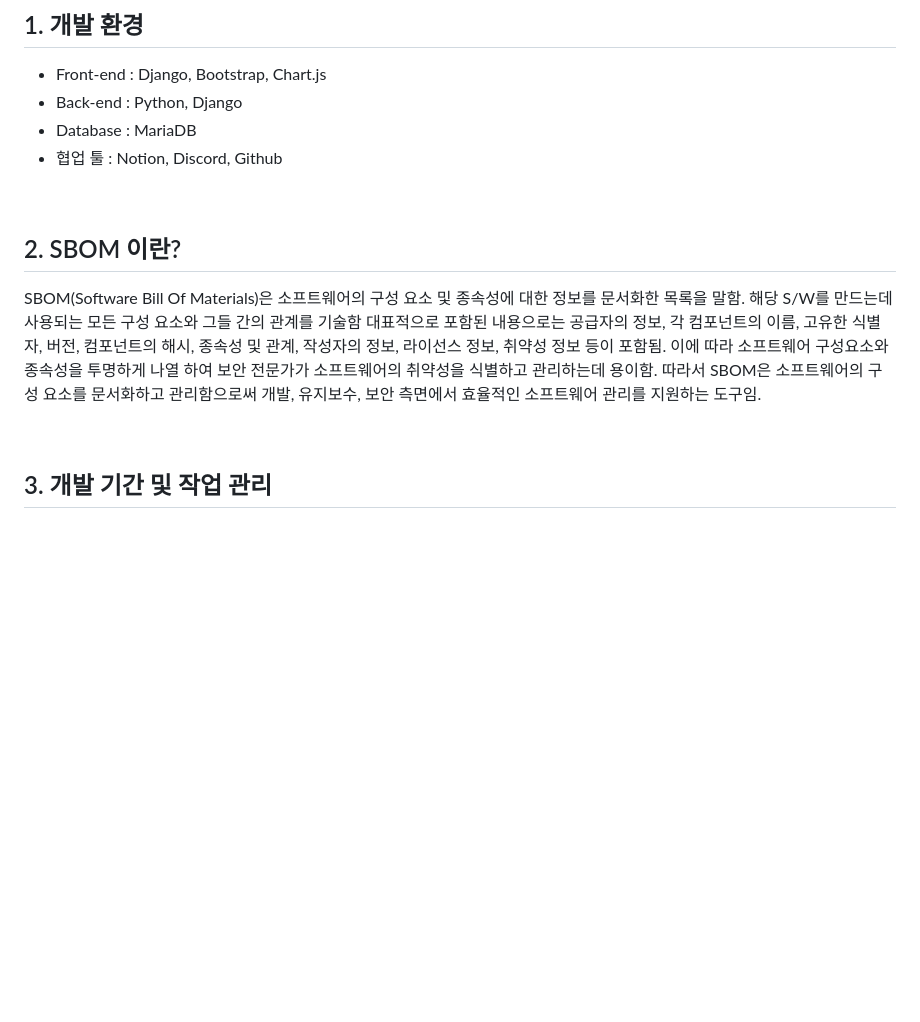
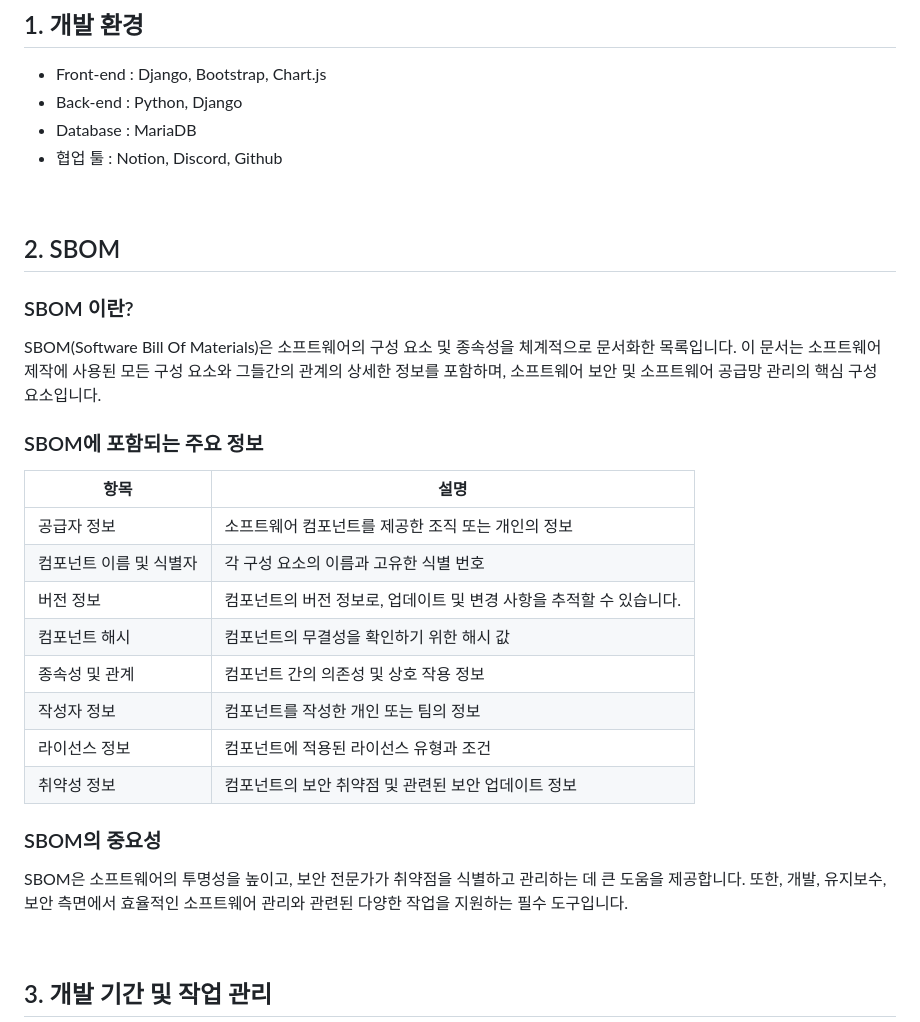
Before and after one commit to Dxhyeon/cbom-project, a Markdown page: README.md, the part around one of its changes. Drawn GitHub-style; blank space fills up the shorter version.

```diff
--- a/README.md
+++ b/README.md
@@ -33,16 +34,30 @@ SBOM을 이용한 취약점 식별 자동화 시스템 <br> Automation System fo
 - Back-end : Python, Django
 - Database : MariaDB
 - 협업 툴 : Notion, Discord, Github
+
 <br>
 
-## 2. SBOM 이란?
-SBOM(Software Bill Of Materials)은 소프트웨어의 구성 요소 및 종속성에 대한 정보를 문서화한 목록을 말함. 해당 S/W를 만드는데 사용되는 모든 구성 요소와
-그들 간의 관계를 기술함 대표적으로 포함된 내용으로는 공급자의 정보, 각 컴포넌트의 이름, 고유한 식별자, 버전, 컴포넌트의 해시,
-종속성 및 관계, 작성자의 정보, 라이선스 정보, 취약성 정보 등이 포함됨. 이에 따라 소프트웨어 구성요소와 종속성을 투명하게 나열
-하여 보안 전문가가 소프트웨어의 취약성을 식별하고 관리하는데 용이함. 따라서 SBOM은 소프트웨어의 구성 요소를 문서화하고
-관리함으로써 개발, 유지보수, 보안 측면에서 효율적인 소프트웨어 관리를 지원하는 도구임.
+## 2. SBOM
 
+### SBOM 이란?
+SBOM(Software Bill Of Materials)은 소프트웨어의 구성 요소 및 종속성을 체계적으로 문서화한 목록입니다. 이 문서는 소프트웨어 제작에 사용된 모든 구성 요소와 그들간의 관계의 상세한 정보를 포함하며,
+소프트웨어 보안 및 소프트웨어 공급망 관리의 핵심 구성 요소입니다.
 
+### SBOM에 포함되는 주요 정보
+
+| 항목            | 설명                                                    |
+|-----------------|---------------------------------------------------------|
+| 공급자 정보     | 소프트웨어 컴포넌트를 제공한 조직 또는 개인의 정보         |
+| 컴포넌트 이름 및 식별자 | 각 구성 요소의 이름과 고유한 식별 번호               |
+| 버전 정보       | 컴포넌트의 버전 정보로, 업데이트 및 변경 사항을 추적할 수 있습니다. |
+| 컴포넌트 해시   | 컴포넌트의 무결성을 확인하기 위한 해시 값                 |
+| 종속성 및 관계  | 컴포넌트 간의 의존성 및 상호 작용 정보                   |
+| 작성자 정보     | 컴포넌트를 작성한 개인 또는 팀의 정보                     |
+| 라이선스 정보   | 컴포넌트에 적용된 라이선스 유형과 조건                     |
+| 취약성 정보     | 컴포넌트의 보안 취약점 및 관련된 보안 업데이트 정보         |
+
+### SBOM의 중요성
+SBOM은 소프트웨어의 투명성을 높이고, 보안 전문가가 취약점을 식별하고 관리하는 데 큰 도움을 제공합니다. 또한, 개발, 유지보수, 보안 측면에서 효율적인 소프트웨어 관리와 관련된 다양한 작업을 지원하는 필수 도구입니다.
 
 <br>
 
```
Also changed, not shown: other parts of README.md (+1 -0 lines).
